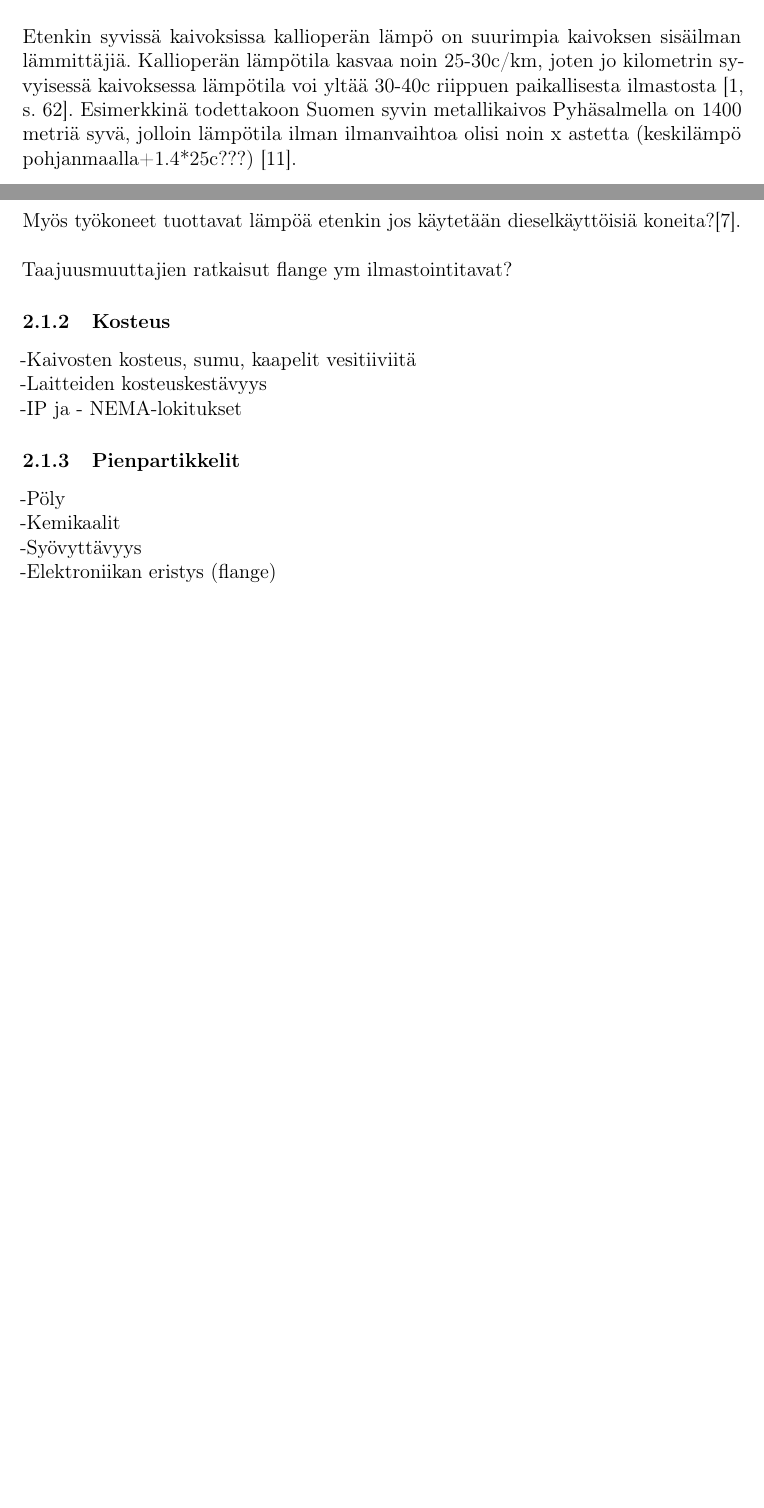
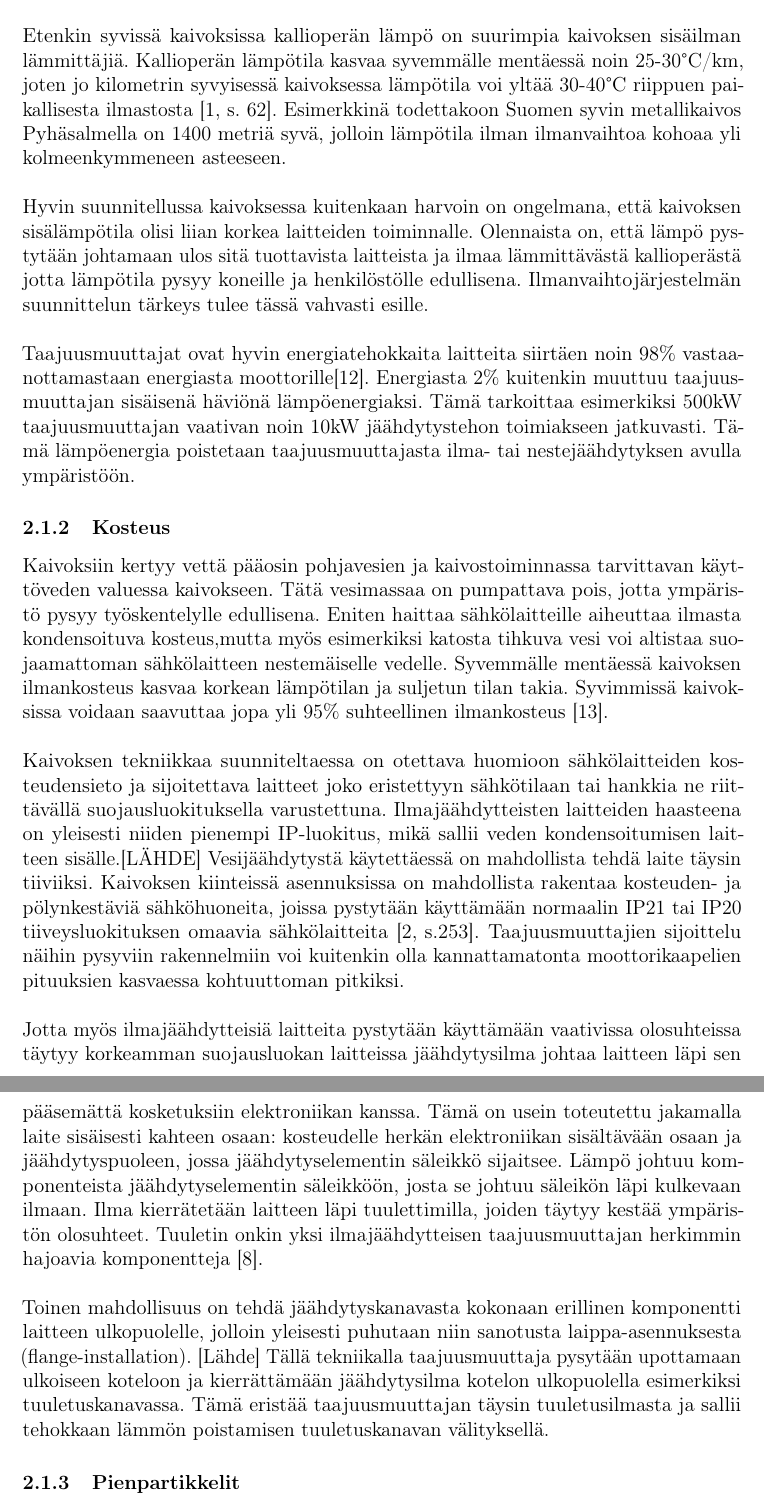
Before and after one commit to TheSantsa/Bachelors-Thesis, a LaTeX thesis (kandityo/kandi.tex): two parts of pages 8 and 9 of 15 before the commit and two parts of pages 9 and 10 of 17 after it, joined at a grey line, cut so that both start at the same text, the shorter picture padded with empty space. Compiled offline with pdfLaTeX.

Commit message:
Lämpö viimeistelty. Kosteus pääosin kirjoitettu. Pienpartikkeleiden suunnittelua

```diff
--- a/kandityo/kandi.tex
+++ b/kandityo/kandi.tex
@@ -87,6 +87,9 @@
 
 %%
 \usepackage{graphicx}
+
+%% Celsiusmerkille
+\usepackage{textcomp}
 
 %% Matematiikan fontteja, symboleja ja muotoiluja lisää, näitä tarvitaan usein
 %%
@@ -281,27 +286,61 @@ Markkinoilla olevat taajuusmuuttajat ulottuvat suojaamattomista IP00-laitteista
 %%-Jäähdytysratkaisut(neste,kanava,perinteinen,cold plate,...)
 Maanalaisissa kaivoksissa lämpöolosuhteet eroavat huomattavasti maanpäällisistä. Kaivoksessa lämpöä aiheuttaa itse kallioperän lämpö, ilman puristuminen, lämpimät pohjavesivuodot, koneet, valaistus ja räjäytykset.
 \\\\
-Etenkin syvissä kaivoksissa kallioperän lämpö on suurimpia kaivoksen sisäilman lämmittäjiä. Kallioperän lämpötila kasvaa noin 25-30c/km, joten jo kilometrin syvyisessä kaivoksessa lämpötila voi yltää 30-40c riippuen paikallisesta ilmastosta \cite[s. 62]{maanlampo}. %% s.62: maan lämpeneminen/km
-Esimerkkinä todettakoon Suomen syvin metallikaivos Pyhäsalmella on 1400 metriä syvä, jolloin lämpötila ilman ilmanvaihtoa olisi noin x astetta (keskilämpö pohjanmaalla+1.4*25c???) \cite{Pyhäsalmi}.
+Etenkin syvissä kaivoksissa kallioperän lämpö on suurimpia kaivoksen sisäilman lämmittäjiä. Kallioperän lämpötila kasvaa syvemmälle mentäessä noin 25-30\textdegree C/km, joten jo kilometrin syvyisessä kaivoksessa lämpötila voi yltää 30-40\textdegree C riippuen paikallisesta ilmastosta \cite[s. 62]{maanlampo}. %% s.62: maan lämpeneminen/km
+Esimerkkinä todettakoon Suomen syvin metallikaivos Pyhäsalmella on 1400 metriä syvä, jolloin lämpötila ilman ilmanvaihtoa kohoaa yli kolmeenkymmeneen asteeseen.
 \\\\
-Myös työkoneet tuottavat lämpöä etenkin jos käytetään dieselkäyttöisiä koneita?\cite{Anttila}. %% dieselkoneet lämmittää -> use drives bitches!
+Hyvin suunnitellussa kaivoksessa kuitenkaan harvoin on ongelmana, että kaivoksen sisälämpötila olisi liian korkea laitteiden toiminnalle. Olennaista on, että lämpö pystytään johtamaan ulos sitä tuottavista laitteista ja ilmaa lämmittävästä kallioperästä jotta lämpötila pysyy koneille ja henkilöstölle edullisena. Ilmanvaihtojärjestelmän suunnittelun tärkeys tulee tässä vahvasti esille.
 \\\\
-Taajuusmuuttajien ratkaisut flange ym ilmastointitavat?
+Taajuusmuuttajat ovat hyvin energiatehokkaita laitteita siirtäen noin 98\% vastaanottamastaan energiasta moottorille\cite{ABBinmining}. Energiasta 2\% kuitenkin muuttuu taajuusmuuttajan sisäisenä häviönä lämpöenergiaksi. Tämä tarkoittaa esimerkiksi 500kW taajuusmuuttajan vaativan noin 10kW jäähdytystehon toimiakseen jatkuvasti. Tämä lämpöenergia poistetaan taajuusmuuttajasta ilma- tai nestejäähdytyksen avulla ympäristöön.
+
+%%derating ja muut suojat????
+
+%%Taajuusmuuttajien ratkaisut flange ym ilmastointitavat?
+
+%%flange vasta partikkeleihin???
 
 
 
 \subsubsection{Kosteus}
--Kaivosten kosteus, sumu, kaapelit vesitiiviitä
-\\
--Laitteiden kosteuskestävyys
-\\
--IP ja - NEMA-lokitukset
+%%-Kaivosten kosteus, sumu, kaapelit vesitiiviitä
+%%-Laitteiden kosteuskestävyys?
+%%-IP ja - NEMA-luokitukset?
+Kaivoksiin kertyy vettä pääosin pohjavesien ja kaivostoiminnassa tarvittavan käyttöveden valuessa kaivokseen. Tätä vesimassaa on pumpattava pois, jotta ympäristö pysyy työskentelylle edullisena. Eniten haittaa sähkölaitteille  aiheuttaa ilmasta kondensoituva kosteus,mutta myös esimerkiksi katosta tihkuva vesi voi altistaa suojaamattoman sähkölaitteen nestemäiselle vedelle. Syvemmälle mentäessä kaivoksen ilmankosteus kasvaa korkean lämpötilan ja suljetun tilan takia. Syvimmissä kaivoksissa voidaan saavuttaa jopa yli 95\% suhteellinen ilmankosteus \cite{manchao}.
+\\\\
+Kaivoksen tekniikkaa suunniteltaessa on otettava huomioon sähkölaitteiden kosteudensieto ja sijoitettava laitteet joko eristettyyn sähkötilaan tai hankkia ne riittävällä suojausluokituksella varustettuna. Ilmajäähdytteisten laitteiden haasteena on yleisesti niiden pienempi IP-luokitus, mikä sallii veden kondensoitumisen laitteen sisälle.[LÄHDE] Vesijäähdytystä käytettäessä on mahdollista tehdä laite täysin tiiviiksi. Kaivoksen kiinteissä asennuksissa on mahdollista rakentaa kosteuden- ja pölynkestäviä sähköhuoneita, joissa pystytään käyttämään normaalin IP21 tai IP20 tiiveysluokituksen omaavia sähkölaitteita \cite[s.253]{Hakapää}. Taajuusmuuttajien sijoittelu näihin pysyviin rakennelmiin voi kuitenkin olla kannattamatonta moottorikaapelien pituuksien kasvaessa kohtuuttoman pitkiksi.
+\\\\
+Jotta myös ilmajäähdytteisiä laitteita pystytään käyttämään vaativissa olosuhteissa täytyy korkeamman suojausluokan laitteissa jäähdytysilma johtaa laitteen läpi sen pääsemättä kosketuksiin elektroniikan kanssa. Tämä on usein toteutettu jakamalla laite sisäisesti kahteen osaan: kosteudelle herkän elektroniikan sisältävään osaan ja jäähdytyspuoleen, jossa jäähdytyselementin säleikkö sijaitsee. Lämpö johtuu komponenteista jäähdytyselementin säleikköön, josta se johtuu säleikön läpi kulkevaan ilmaan. Ilma kierrätetään laitteen läpi tuulettimilla, joiden täytyy kestää ympäristön olosuhteet. Tuuletin onkin yksi ilmajäähdytteisen taajuusmuuttajan herkimmin hajoavia komponentteja \cite{Muttilainen}.
+\\\\
+Toinen mahdollisuus on tehdä jäähdytyskanavasta kokonaan erillinen komponentti laitteen ulkopuolelle, jolloin yleisesti puhutaan niin sanotusta laippa-asennuksesta (flange-installation). [Lähde] Tällä tekniikalla taajuusmuuttaja pysytään upottamaan ulkoiseen koteloon ja kierrättämään jäähdytysilma kotelon ulkopuolella esimerkiksi tuuletuskanavassa. Tämä eristää taajuusmuuttajan täysin tuuletusilmasta ja sallii tehokkaan lämmön poistamisen tuuletuskanavan välityksellä.
+
+
+%%Pallasmaa Aaro selvitä dippatyö: ulkokäyyttöön suunnitellun tehoelektroniikkalaitteen konseptisuunnittelu.
+
+%%ACS880-01 HW manual, kuvat tuuletuskanavista ja laitteesta!!
+%%ACS880-01 Flange-manual lähteeksi?
+
+%%Kysy petriltä EMC-häiriöistä!
+%% flangen ip-luokka?
+
+%%ota mallia dippa: Lifetime and reliabilty of .... fan
 
 \subsubsection{Pienpartikkelit}
--Pöly\\
--Kemikaalit\\
--Syövyttävyys\\
--Elektroniikan eristys (flange)
+%%-Pöly\\
+%%-Kemikaalit\\
+%%-Syövyttävyys\\
+%%-Elektroniikan eristys (flange)
+
+Kosteuden lisäksi kaivoksen ilmassa on lukuisia epäpuhtauksia
+\\\\
+\\\\
+\\\\
+\\\\
+%-kiviainesta
+%-räjähteitä
+%-Mitä aiheuttaa?
+%-tuulettimet tukkeutuu
+%-vesi + paska = korroosio
+%-elektroniikan yhteydessä läpilyöntejä
 
 \subsubsection{Mekaaniset rasitukset}
 -kuljetus,asennus\\
```
Also changed, not shown: kandityo/kandi.pdf, kandityo/kandi.tex (19 more changed lines), 5 other files.
